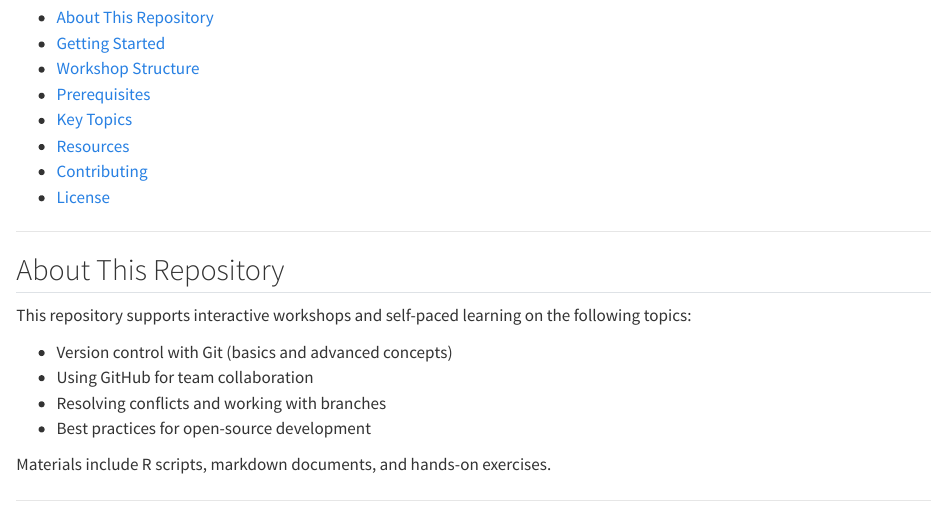
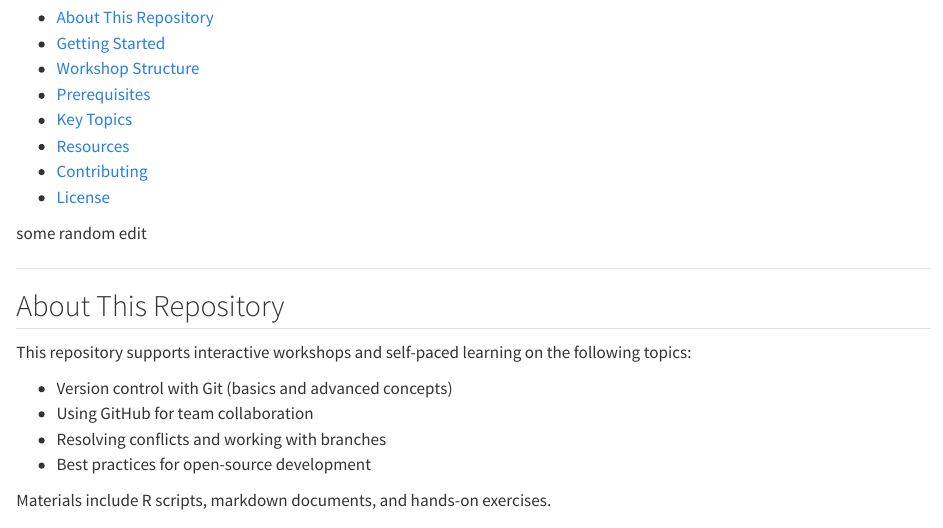
Before and after one commit to ICON-in-R/git-and-github-training, a Quarto document (index.qmd): the page in a window 1100 px wide, from 260 px down. Rendered offline with R 4.5, knitr and Pandoc in place of Quarto, with nearby package versions.

Commit message:
small change to demonstrate

```diff
--- a/index.qmd
+++ b/index.qmd
@@ -16,6 +16,8 @@ Welcome to the **Git and GitHub Training** repository! This resource is designed
 - [Resources](#resources)
 - [Contributing](#contributing)
 - [License](#license)
+
+some random edit
 
 ---
 
```
